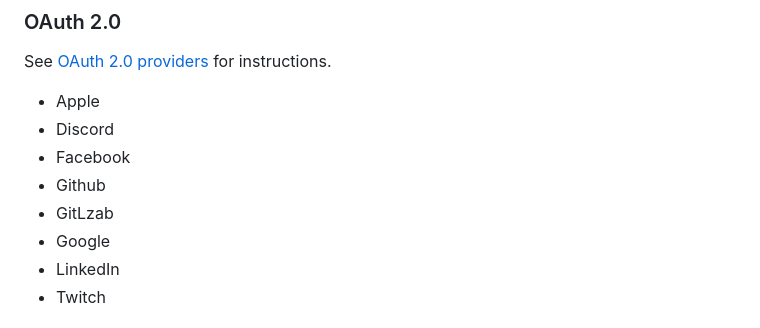
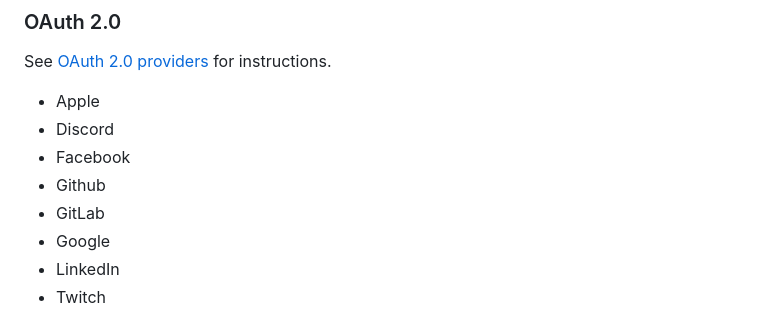
Before and after one commit to pilcrowonpaper/arctic, a Markdown page: README.md, the part around the change. GitHub-like rendering.

Commit message:
fix typo

```diff
--- a/README.md
+++ b/README.md
@@ -16,7 +16,7 @@ See [OAuth 2.0 providers](#oauth-20-providers) for instructions.
 - Discord
 - Facebook
 - Github
-- GitLzab
+- GitLab
 - Google
 - LinkedIn
 - Twitch
```
